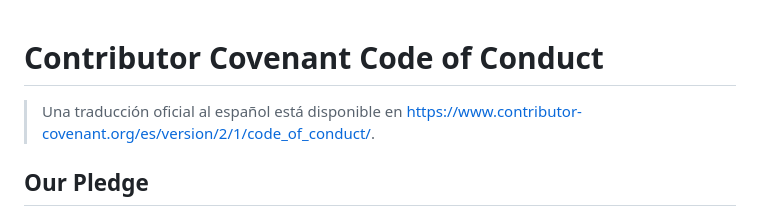
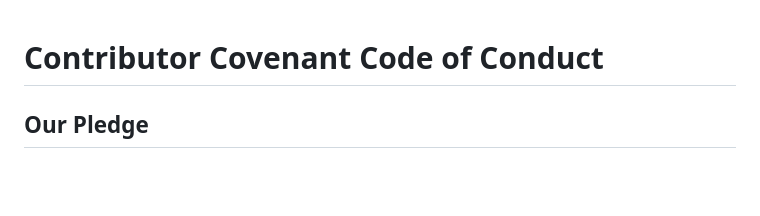
Before and after one commit to peopleworks/DBFSync, a Markdown page: CODE_OF_CONDUCT.md, the part around the change. Drawn GitHub-style; blank space fills up the shorter version.

```diff
--- a/CODE_OF_CONDUCT.md
+++ b/CODE_OF_CONDUCT.md
@@ -1,7 +1,4 @@
 # Contributor Covenant Code of Conduct
-
-> Una traducción oficial al español está disponible en
-> <https://www.contributor-covenant.org/es/version/2/1/code_of_conduct/>.
 
 ## Our Pledge
 
```
Also changed, not shown: CONTRIBUTING.md (+3 -1 lines).
